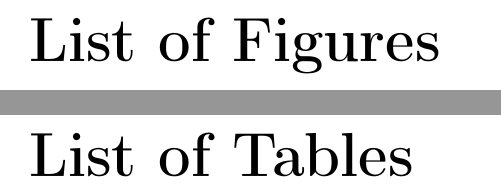
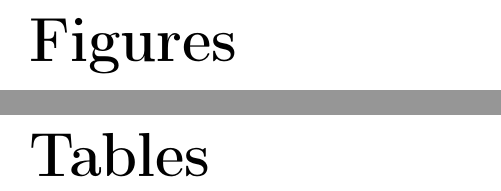
Before and after one commit to fredaas/latex-templates, a LaTeX document (report-full/main.tex, which reads report-full/sections/preamble.tex): two parts of pages 5 and 6 of 9, joined at a grey line, cut at the place of the change. Compiled offline with pdfLaTeX.

Commit message:
Update preamble.tex

```diff
--- a/report-full/sections/preamble.tex
+++ b/report-full/sections/preamble.tex
@@ -11,39 +11,59 @@
 \usepackage[utf8]{inputenc}
 \usepackage[T1]{fontenc}
 \usepackage[title,titletoc]{appendix}
-\usepackage[sortcites,backend=biber,citestyle=numeric,bibstyle=ieee,sorting=none,dashed=false]{biblatex}
+\usepackage[margin=15mm]{caption}
+\usepackage[
+  sortcites,         % List multiple citations in increasing order
+  backend=biber,
+  citestyle=numeric,
+  bibstyle=ieee,
+  sorting=none,      % List bibliography entries in the order they appear
+  dashed=false,      % Never dash author names
+  maxbibnames=3,
+  minbibnames=3,
+]{biblatex}
+\usepackage[linktocpage]{hyperref}
 \usepackage{amsmath}
 \usepackage{amssymb}
 \usepackage{parskip}
 \usepackage{listings}
-\usepackage{caption}
 \usepackage{float}
 \usepackage{graphicx}
 \usepackage{booktabs}
 \usepackage{multirow}
 \usepackage{csquotes}
 \usepackage{enumitem}
+\usepackage{courier}
+\usepackage{xcolor}
+
+% Package: xcolor
+\definecolor{grey}{HTML}{F4F4F4}
 
 % Package: enumitem
-\setlist[description]{style=nextline,font={\normalfont\emph}}
+\setlist[description]{font={\normalfont\emph}}
 
 % Package: biblatex
 \addbibresource{./references.bib}
 
 % Package: caption
-\DeclareCaptionLabelSeparator{token}{: }
-\captionsetup[figure]{labelfont={bf},name={Figure},labelsep=token}
-\captionsetup[table]{labelfont={bf},name={Table},labelsep=token}
+\DeclareCaptionLabelSeparator{token}{\;\;}
+\DeclareCaptionFormat{listing}{#1#2#3}
+\captionsetup[figure]{labelfont=bf,labelsep=token}
+\captionsetup[table]{labelfont=bf,labelsep=token}
+\captionsetup[lstlisting]{labelfont=bf,labelsep=token,format=listing}
 
 % Package: listings
 \lstset{
+  backgroundcolor=\color{grey},
   keepspaces=false,
   showstringspaces=false,
   tabsize=2,
   columns=fullflexible,
-  basicstyle=\ttfamily
+  basicstyle=\ttfamily\small,
 }
-
+\lstdefinestyle{inline}{
+  basicstyle=\ttfamily\normalsize,
+}
 \lstdefinestyle{source}{
   breaklines=true,
   prebreak=\mbox{\space$\hookleftarrow$},
@@ -51,12 +71,16 @@
   numberstyle=\ttfamily\footnotesize,
 }
 
-% Number in-text objects relative to chapter
 \AtBeginDocument{
   \renewcommand{\theequation}{\thechapter.\arabic{equation}}
   \renewcommand{\thefigure}{\thechapter.\arabic{figure}}
   \renewcommand{\thetable}{\thechapter.\arabic{table}}
   \renewcommand{\thelstlisting}{\thechapter.\arabic{lstlisting}}
+  \renewcommand{\listfigurename}{Figures}
+  \renewcommand{\listtablename}{Tables}
+  \renewcommand{\lstlistlistingname}{Listings}
+  \renewcommand{\sectionautorefname}{Section}
+  \newcommand{\Appendixautorefname}{Appendix}
 }
 
 \graphicspath{{./media/}}
@@ -69,6 +93,8 @@
 %
 %-------------------------------------------------------------------------------
 
-\newcommand{\code}[1]{\lstinline{#1}}
-
+\newcommand{\mfunc}[2]{\text{#1}\mathopen{}\left\{#2\right\}\mathclose{}}
+\newcommand{\mslant}[1]{\mathit{#1}}
+\newcommand{\slant}[1]{\textit{#1}}
+\newcommand{\code}[1]{\lstinline[style=inline]{#1}}
 \newcommand{\blankpage}{\clearpage\null\newpage}
```
Also changed, not shown: report-minimal/sections/preamble.tex (+35 -15 lines).
